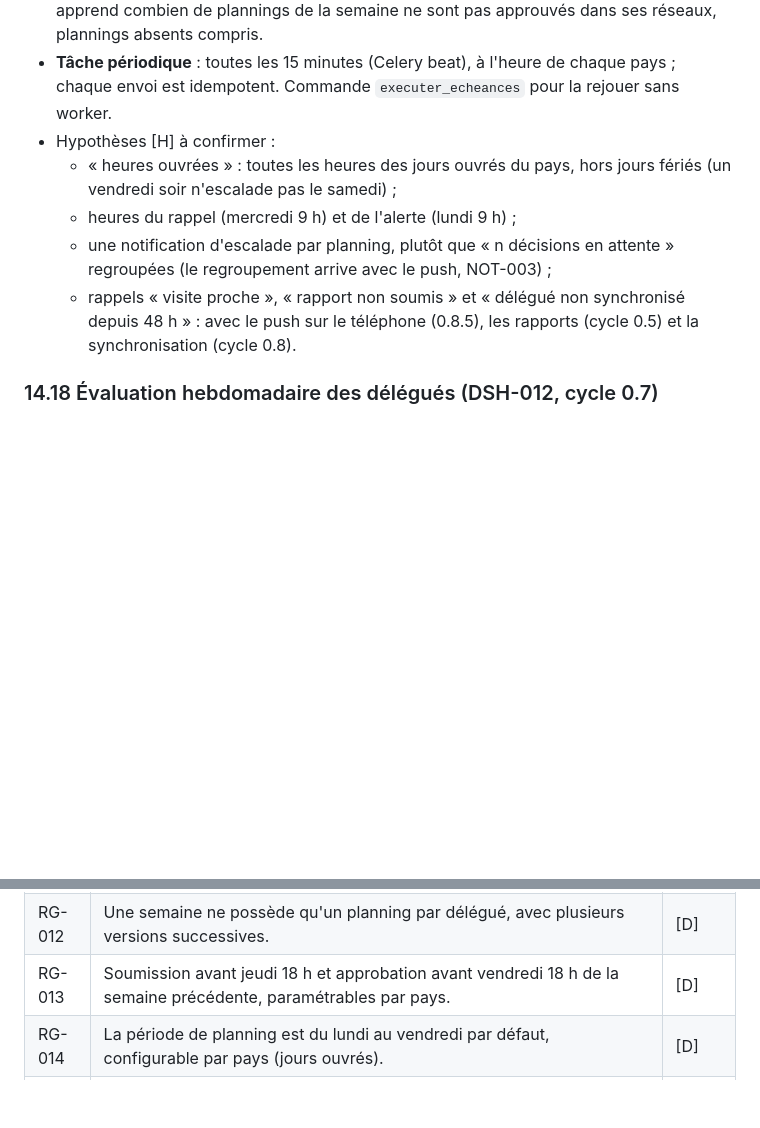
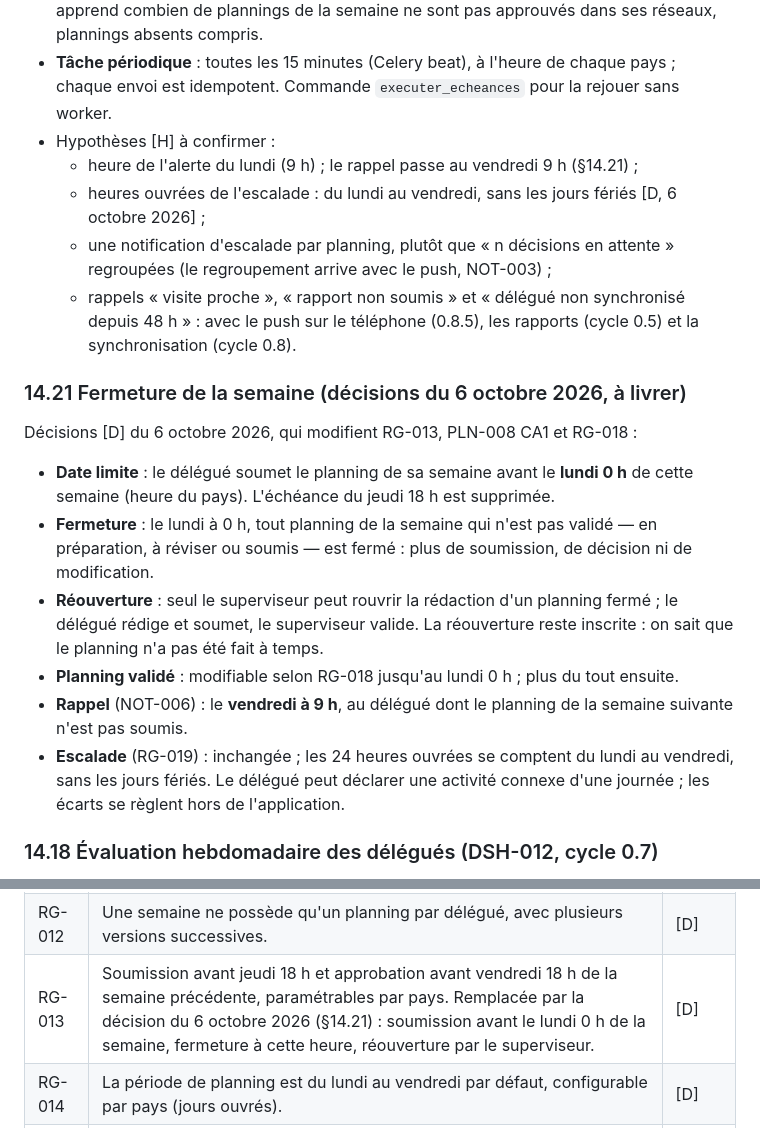
Before and after one commit to alamine2003/CRM-GHPL, a Markdown page: prd.md, 2 parts joined by grey strips. Drawn GitHub-style; blank space fills up the shorter version.

Commit message:
PRD : fermeture de la semaine le lundi 0 h (décisions du 6 octobre 2026)
Soumission avant le lundi 0 h de la semaine ; fermeture de tout planning
non validé à cette heure ; réouverture par le superviseur, tracée ; plus de
modification d'un planning validé après le lundi 0 h ; rappel le vendredi
9 h ; heures ouvrées de l'escalade du lundi au vendredi sans les fériés.
Modifie RG-013, PLN-008 CA1 et RG-018 (prd.md §14.21) ; à livrer.

Co-Authored-By: Claude Opus 5.5 <noreply@anthropic.com>
Claude-Session: https://claude.ai/code/session_0186YaT9Jj2viGot9PBAT1Ju

```diff
--- a/prd.md
+++ b/prd.md
@@ -561,10 +561,20 @@ Mise en œuvre [D, 5 octobre 2026, livrée en 0.3.1, PLN-018] :
 - **Alerte du lundi** (RG-019) : à 9 h le lundi (`alerte_planning_non_approuve`), chaque DM apprend combien de plannings de la semaine ne sont pas approuvés dans ses réseaux, plannings absents compris.
 - **Tâche périodique** : toutes les 15 minutes (Celery beat), à l'heure de chaque pays ; chaque envoi est idempotent. Commande `executer_echeances` pour la rejouer sans worker.
 - Hypothèses [H] à confirmer :
-  - « heures ouvrées » : toutes les heures des jours ouvrés du pays, hors jours fériés (un vendredi soir n'escalade pas le samedi) ;
-  - heures du rappel (mercredi 9 h) et de l'alerte (lundi 9 h) ;
+  - heure de l'alerte du lundi (9 h) ; le rappel passe au vendredi 9 h (§14.21) ;
+  - heures ouvrées de l'escalade : du lundi au vendredi, sans les jours fériés [D, 6 octobre 2026] ;
   - une notification d'escalade par planning, plutôt que « n décisions en attente » regroupées (le regroupement arrive avec le push, NOT-003) ;
   - rappels « visite proche », « rapport non soumis » et « délégué non synchronisé depuis 48 h » : avec le push sur le téléphone (0.8.5), les rapports (cycle 0.5) et la synchronisation (cycle 0.8).
+
+### 14.21 Fermeture de la semaine (décisions du 6 octobre 2026, à livrer)
+
+Décisions [D] du 6 octobre 2026, qui modifient RG-013, PLN-008 CA1 et RG-018 :
+- **Date limite** : le délégué soumet le planning de sa semaine avant le **lundi 0 h** de cette semaine (heure du pays). L'échéance du jeudi 18 h est supprimée.
+- **Fermeture** : le lundi à 0 h, tout planning de la semaine qui n'est pas validé — en préparation, à réviser ou soumis — est fermé : plus de soumission, de décision ni de modification.
+- **Réouverture** : seul le superviseur peut rouvrir la rédaction d'un planning fermé ; le délégué rédige et soumet, le superviseur valide. La réouverture reste inscrite : on sait que le planning n'a pas été fait à temps.
+- **Planning validé** : modifiable selon RG-018 jusqu'au lundi 0 h ; plus du tout ensuite.
+- **Rappel** (NOT-006) : le **vendredi à 9 h**, au délégué dont le planning de la semaine suivante n'est pas soumis.
+- **Escalade** (RG-019) : inchangée ; les 24 heures ouvrées se comptent du lundi au vendredi, sans les jours fériés. Le délégué peut déclarer une activité connexe d'une journée ; les écarts se règlent hors de l'application.
 
 ### 14.18 Évaluation hebdomadaire des délégués (DSH-012, cycle 0.7)
 
@@ -801,7 +811,7 @@ Format retenu pour ORG-014 (0.1.8) : classeur Excel, feuille « ORGANISATION »,
 | RG-010 | Un délégué possède un superviseur actif (via son poste) pour soumettre un planning. | [D] |
 | RG-011 | Une personne occupant plusieurs postes a **un seul planning** par semaine ; chaque visite porte le poste et le réseau concernés ; l'approbateur est le superviseur du poste principal. | [H] |
 | RG-012 | Une semaine ne possède qu'un planning par délégué, avec plusieurs versions successives. | [D] |
-| RG-013 | Soumission avant jeudi 18 h et approbation avant vendredi 18 h de la semaine précédente, paramétrables par pays. | [D] |
+| RG-013 | Soumission avant jeudi 18 h et approbation avant vendredi 18 h de la semaine précédente, paramétrables par pays. Remplacée par la décision du 6 octobre 2026 (§14.21) : soumission avant le lundi 0 h de la semaine, fermeture à cette heure, réouverture par le superviseur. | [D] |
 | RG-014 | La période de planning est du lundi au vendredi par défaut, configurable par pays (jours ouvrés). | [D] |
 | RG-015 | Contrôles bloquants à la soumission : champs obligatoires ; prospect et établissement actifs, du même pays, liés par un exercice actif ; pas deux visites à la même heure ; pas deux visites du même prospect le même jour. | [D] |
 | RG-016 | Signalements non bloquants : seuils de visites par jour et type de poste ; prospect hors liste cible ; prospect hors secteur ; prospect A non planifié dans le mois ; soumission en retard. | [D] |
```
